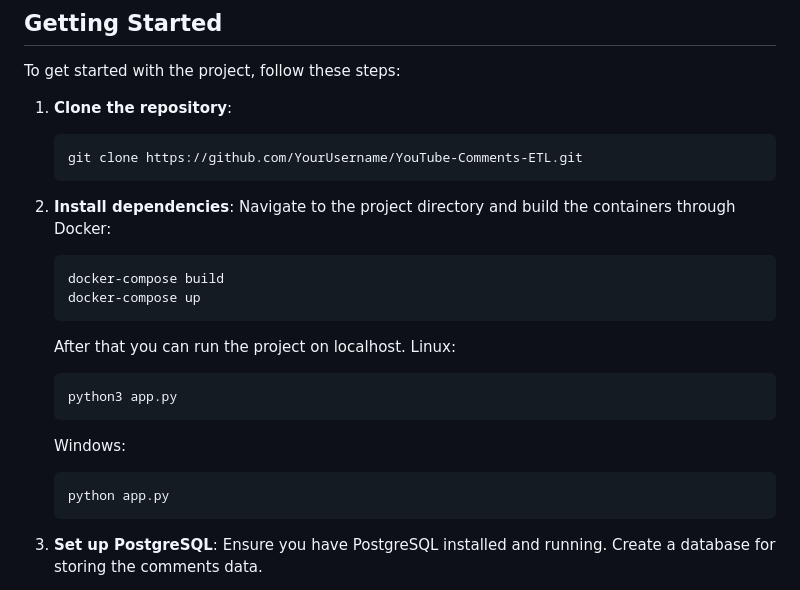
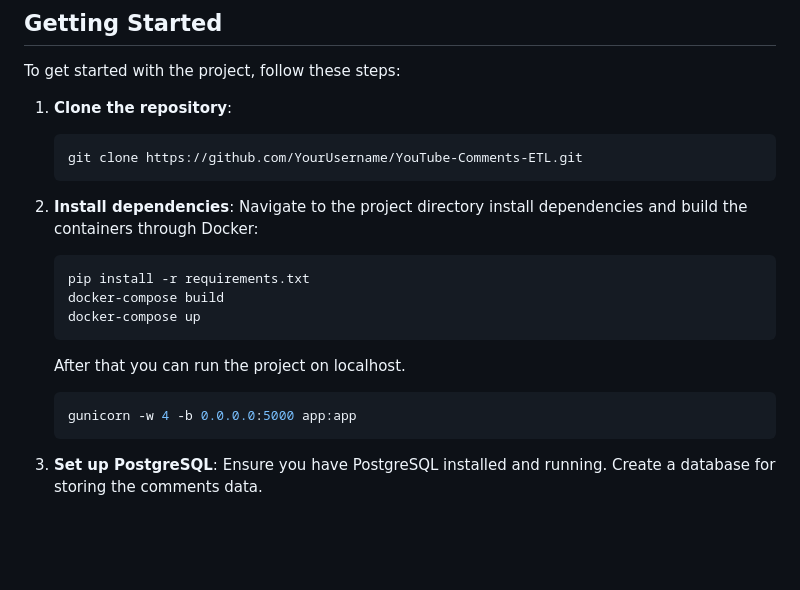
Before and after one commit to An4ikhun733r/Youtube_Comments_AI_Analytics, a Markdown page: README.md, the part around the change. GitHub-like rendering; blank space fills up the shorter version.

````diff
--- a/README.md
+++ b/README.md
@@ -54,19 +54,15 @@ To get started with the project, follow these steps:
    ```
 
 2. **Install dependencies**:
-   Navigate to the project directory and build the containers through Docker:
+   Navigate to the project directory install dependencies and build the containers through Docker:
    ```bash
+   pip install -r requirements.txt
    docker-compose build
    docker-compose up
    ```
    After that you can run the project on localhost.
-   Linux:
    ```bash
-   python3 app.py
-   ```
-   Windows:
-   ```bash
-   python app.py
+   gunicorn -w 4 -b 0.0.0.0:5000 app:app
    ```
 
 3. **Set up PostgreSQL**:
````
